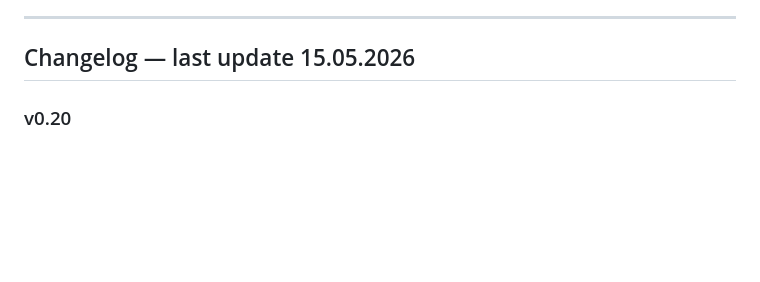
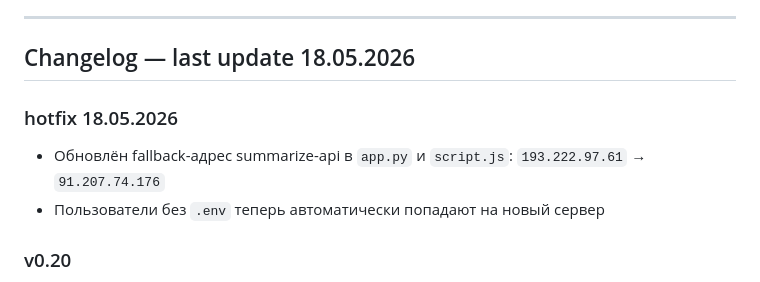
Before and after one commit to des-e/transcribe, a Markdown page: README.md, the part around the change. Drawn GitHub-style; blank space fills up the shorter version.

Commit message:
docs: update changelog with hotfix 18.05.2026
Co-Authored-By: Claude Sonnet 4.6 <noreply@anthropic.com>

```diff
--- a/README.md
+++ b/README.md
@@ -36,7 +36,12 @@
 
 ---
 
-## Changelog — last update 15.05.2026
+## Changelog — last update 18.05.2026
+
+### hotfix 18.05.2026
+
+- Обновлён fallback-адрес summarize-api в `app.py` и `script.js`: `193.222.97.61` → `91.207.74.176`
+- Пользователи без `.env` теперь автоматически попадают на новый сервер
 
 ### v0.20
 
```
